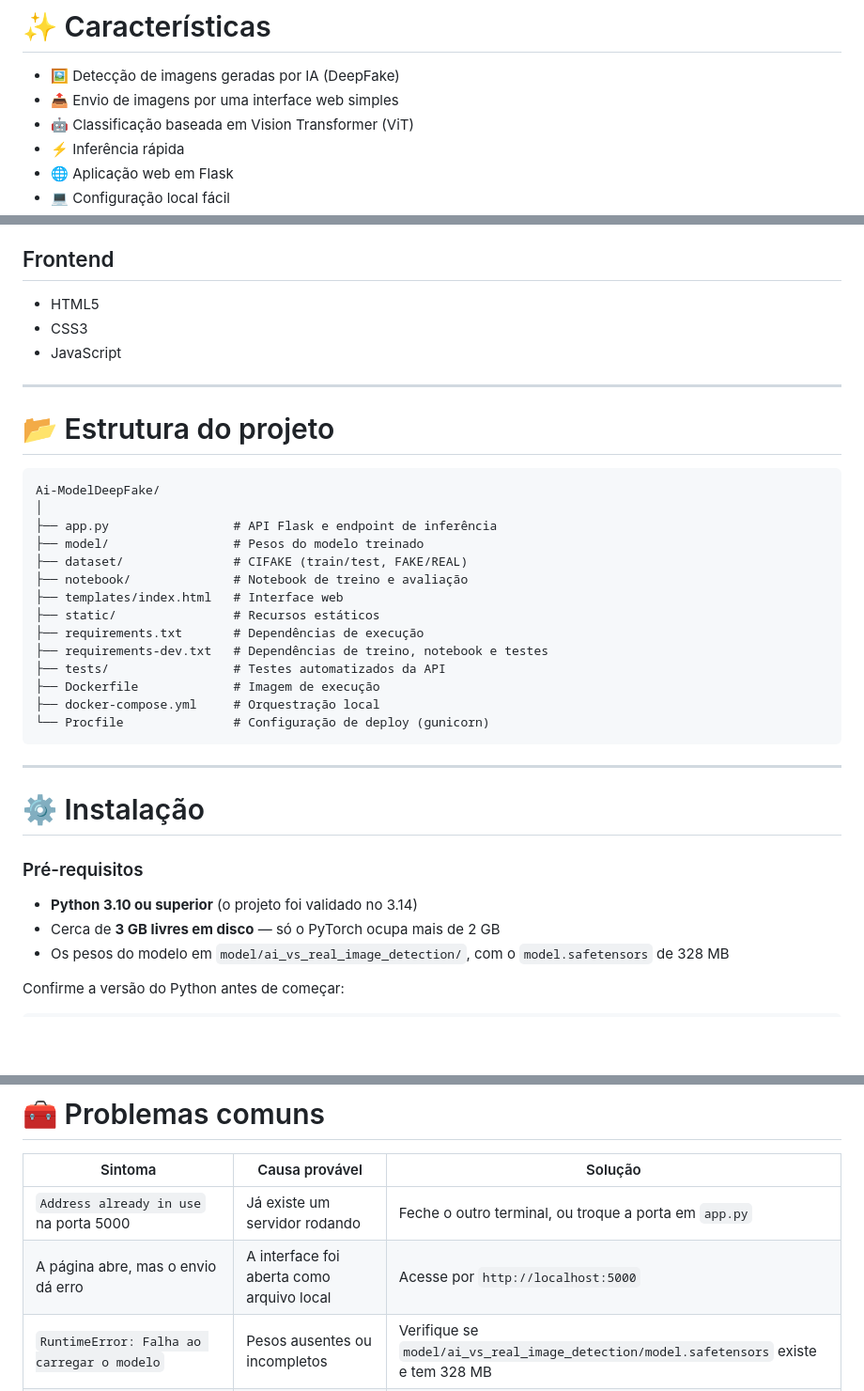
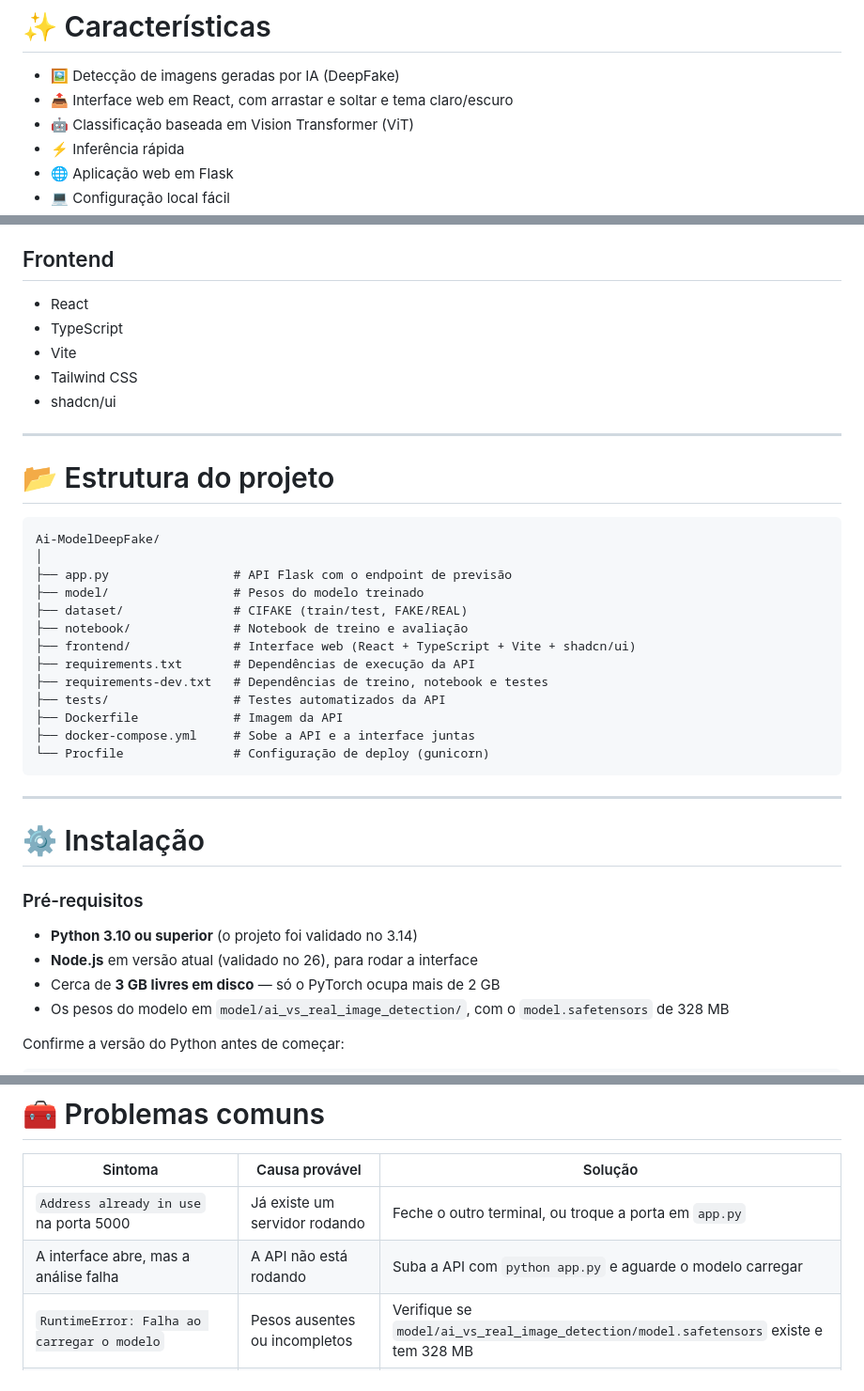
Before and after one commit to LucasEstrela-FullStack/Detector-IMG-IA, a Markdown page: README.md, 3 parts joined by grey strips. Shown at 94% size. Drawn GitHub-style; blank space fills up the shorter version.

````diff
--- a/README.md
+++ b/README.md
@@ -33,7 +33,7 @@ O percentual de confiança reflete a certeza do modelo dentro do domínio em que
 # ✨ Características
 
 * 🖼️ Detecção de imagens geradas por IA (DeepFake)
-* 📤 Envio de imagens por uma interface web simples
+* 📤 Interface web em React, com arrastar e soltar e tema claro/escuro
 * 🤖 Classificação baseada em Vision Transformer (ViT)
 * ⚡ Inferência rápida
 * 🌐 Aplicação web em Flask
@@ -82,9 +82,11 @@ O percentual de confiança reflete a certeza do modelo dentro do domínio em que
 
 ## Frontend
 
-* HTML5
-* CSS3
-* JavaScript
+* React
+* TypeScript
+* Vite
+* Tailwind CSS
+* shadcn/ui
 
 ---
 
@@ -93,17 +95,16 @@ O percentual de confiança reflete a certeza do modelo dentro do domínio em que
 ```text
 Ai-ModelDeepFake/
 │
-├── app.py                 # API Flask e endpoint de inferência
+├── app.py                 # API Flask com o endpoint de previsão
 ├── model/                 # Pesos do modelo treinado
 ├── dataset/               # CIFAKE (train/test, FAKE/REAL)
 ├── notebook/              # Notebook de treino e avaliação
-├── templates/index.html   # Interface web
-├── static/                # Recursos estáticos
-├── requirements.txt       # Dependências de execução
+├── frontend/              # Interface web (React + TypeScript + Vite + shadcn/ui)
+├── requirements.txt       # Dependências de execução da API
 ├── requirements-dev.txt   # Dependências de treino, notebook e testes
 ├── tests/                 # Testes automatizados da API
-├── Dockerfile             # Imagem de execução
-├── docker-compose.yml     # Orquestração local
+├── Dockerfile             # Imagem da API
+├── docker-compose.yml     # Sobe a API e a interface juntas
 └── Procfile               # Configuração de deploy (gunicorn)
 ```
 
@@ -114,6 +115,7 @@ Ai-ModelDeepFake/
 ### Pré-requisitos
 
 * **Python 3.10 ou superior** (o projeto foi validado no 3.14)
+* **Node.js** em versão atual (validado no 26), para rodar a interface
 * Cerca de **3 GB livres em disco** — só o PyTorch ocupa mais de 2 GB
 * Os pesos do modelo em `model/ai_vs_real_image_detection/`, com o `model.safetensors` de 328 MB
 
@@ -241,7 +260,7 @@ O modelo é carregado uma única vez por sessão, então a suíte leva cerca de
 | Sintoma | Causa provável | Solução |
 |---|---|---|
 | `Address already in use` na porta 5000 | Já existe um servidor rodando | Feche o outro terminal, ou troque a porta em `app.py` |
-| A página abre, mas o envio dá erro | A interface foi aberta como arquivo local | Acesse por `http://localhost:5000` |
+| A interface abre, mas a análise falha | A API não está rodando | Suba a API com `python app.py` e aguarde o modelo carregar |
 | `RuntimeError: Falha ao carregar o modelo` | Pesos ausentes ou incompletos | Verifique se `model/ai_vs_real_image_detection/model.safetensors` existe e tem 328 MB |
 | `ModuleNotFoundError` | Ambiente virtual não ativado | Repita o passo 3 e confirme o `(.venv)` no terminal |
 | `python` não é reconhecido | Python fora do PATH | Reinstale marcando "Add Python to PATH", ou use `py` no lugar de `python` |
````
Also changed, not shown: other parts of README.md (+28 -11 lines), GUIA-INSTALACAO.md (+75 -30 lines).
